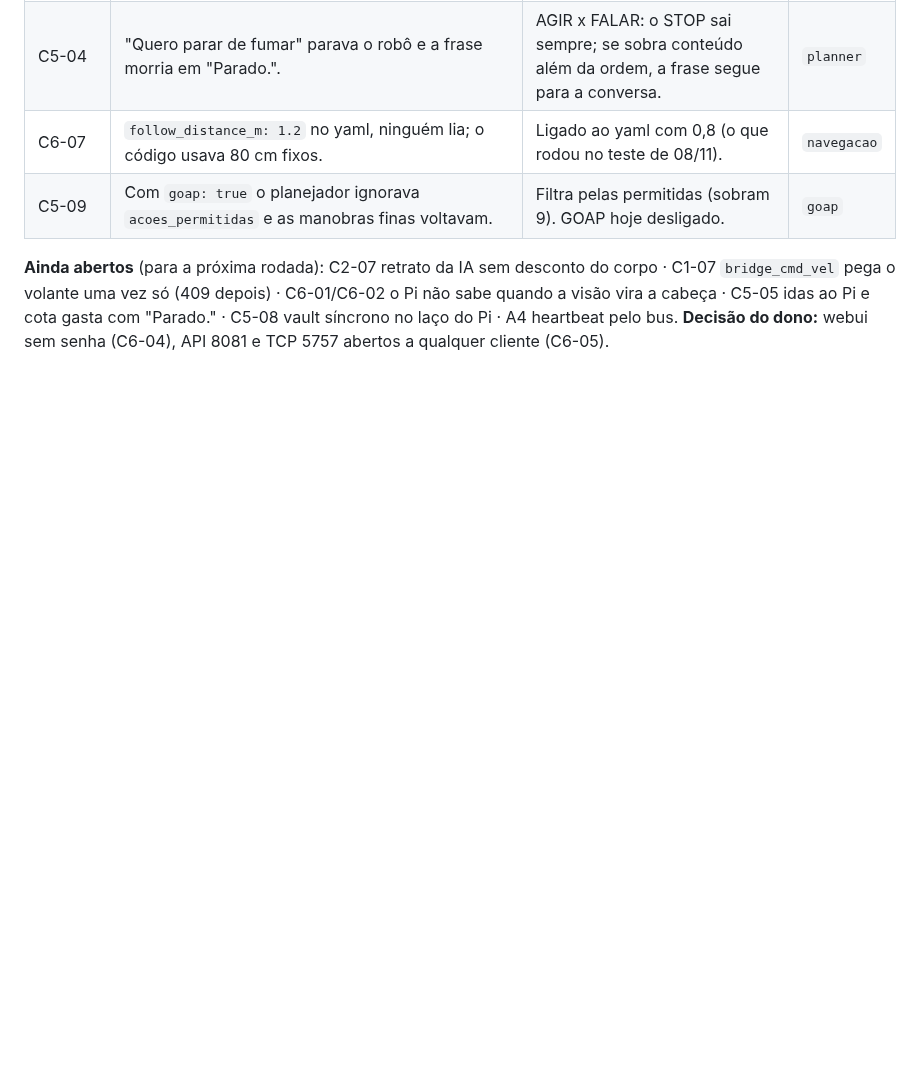
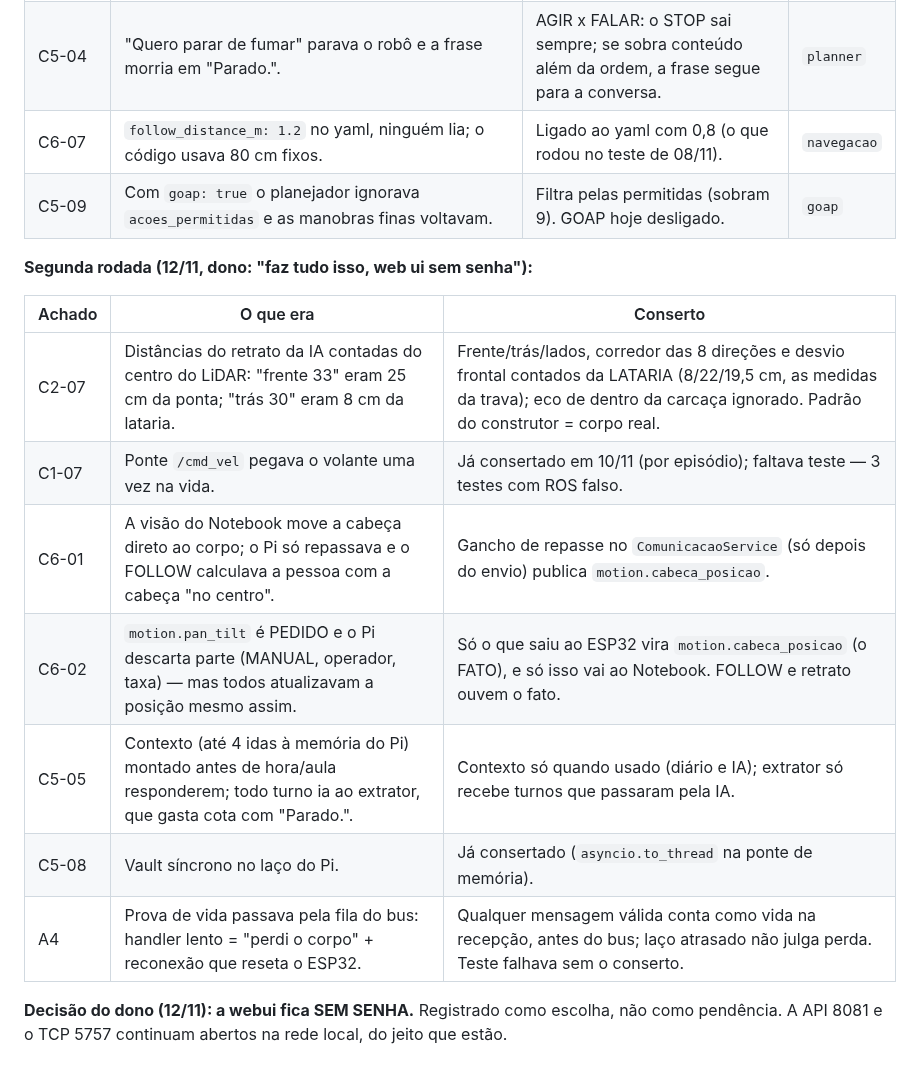
Before and after one commit to jproma23/Orion-Os, a Markdown page: docs/ARQUITETURA_E_AUDITORIA.md, the part around the change. Drawn GitHub-style; blank space fills up the shorter version.

Commit message:
docs: secao 7 - segunda rodada (C2-07, C1-07, C6-01/02, C5-05, C5-08, A4) e webui sem senha por decisao do dono
Co-Authored-By: Claude Opus 5.5 <noreply@anthropic.com>

```diff
--- a/docs/ARQUITETURA_E_AUDITORIA.md
+++ b/docs/ARQUITETURA_E_AUDITORIA.md
@@ -252,8 +252,17 @@ sozinho quando a visão some (timeout de perda): a queda do Notebook não deixa
 | C6-07 | `follow_distance_m: 1.2` no yaml, ninguém lia; o código usava 80 cm fixos. | Ligado ao yaml com 0,8 (o que rodou no teste de 08/11). | `navegacao` |
 | C5-09 | Com `goap: true` o planejador ignorava `acoes_permitidas` e as manobras finas voltavam. | Filtra pelas permitidas (sobram 9). GOAP hoje desligado. | `goap` |
 
-**Ainda abertos** (para a próxima rodada): C2-07 retrato da IA sem desconto do corpo ·
-C1-07 `bridge_cmd_vel` pega o volante uma vez só (409 depois) · C6-01/C6-02 o Pi não sabe
-quando a visão vira a cabeça · C5-05 idas ao Pi e cota gasta com "Parado." · C5-08 vault
-síncrono no laço do Pi · A4 heartbeat pelo bus. **Decisão do dono:** webui sem senha
-(C6-04), API 8081 e TCP 5757 abertos a qualquer cliente (C6-05).
+**Segunda rodada (12/11, dono: "faz tudo isso, web ui sem senha"):**
+
+| Achado | O que era | Conserto |
+|---|---|---|
+| C2-07 | Distâncias do retrato da IA contadas do centro do LiDAR: "frente 33" eram 25 cm da ponta; "trás 30" eram 8 cm da lataria. | Frente/trás/lados, corredor das 8 direções e desvio frontal contados da LATARIA (8/22/19,5 cm, as medidas da trava); eco de dentro da carcaça ignorado. Padrão do construtor = corpo real. |
+| C1-07 | Ponte `/cmd_vel` pegava o volante uma vez na vida. | Já consertado em 10/11 (por episódio); faltava teste — 3 testes com ROS falso. |
+| C6-01 | A visão do Notebook move a cabeça direto ao corpo; o Pi só repassava e o FOLLOW calculava a pessoa com a cabeça "no centro". | Gancho de repasse no `ComunicacaoService` (só depois do envio) publica `motion.cabeca_posicao`. |
+| C6-02 | `motion.pan_tilt` é PEDIDO e o Pi descarta parte (MANUAL, operador, taxa) — mas todos atualizavam a posição mesmo assim. | Só o que saiu ao ESP32 vira `motion.cabeca_posicao` (o FATO), e só isso vai ao Notebook. FOLLOW e retrato ouvem o fato. |
+| C5-05 | Contexto (até 4 idas à memória do Pi) montado antes de hora/aula responderem; todo turno ia ao extrator, que gasta cota com "Parado.". | Contexto só quando usado (diário e IA); extrator só recebe turnos que passaram pela IA. |
+| C5-08 | Vault síncrono no laço do Pi. | Já consertado (`asyncio.to_thread` na ponte de memória). |
+| A4 | Prova de vida passava pela fila do bus: handler lento = "perdi o corpo" + reconexão que reseta o ESP32. | Qualquer mensagem válida conta como vida na recepção, antes do bus; laço atrasado não julga perda. Teste falhava sem o conserto. |
+
+**Decisão do dono (12/11): a webui fica SEM SENHA.** Registrado como escolha, não como
+pendência. A API 8081 e o TCP 5757 continuam abertos na rede local, do jeito que estão.
```
